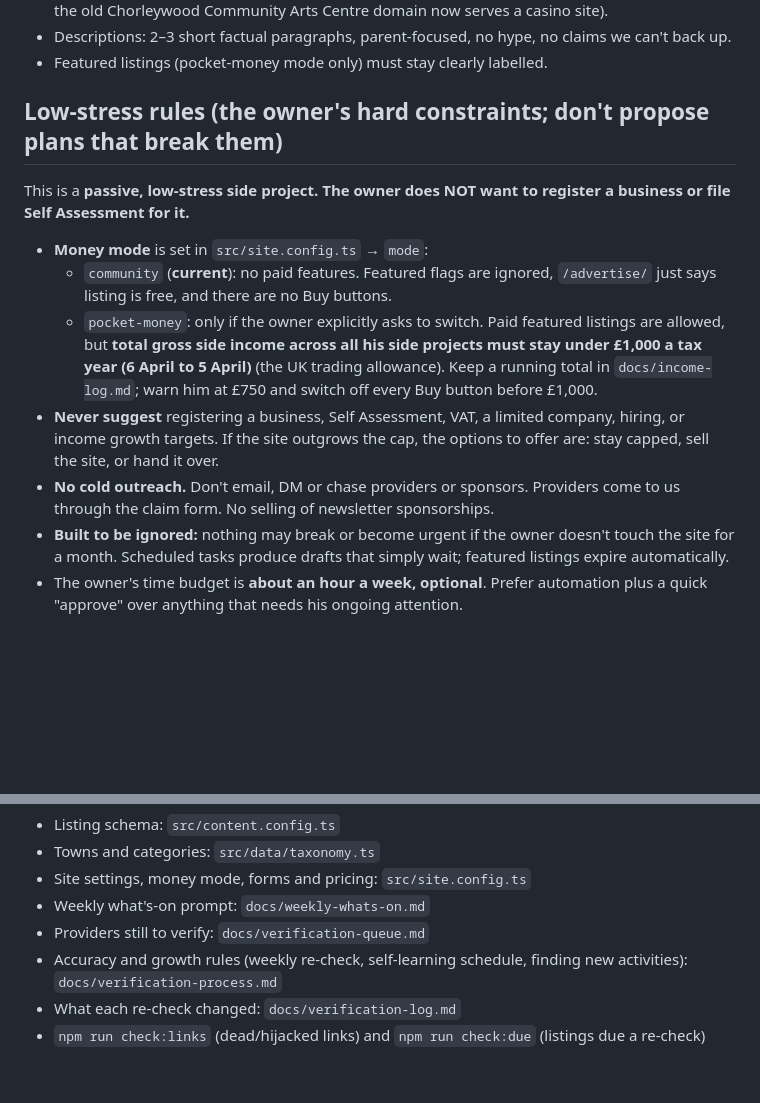
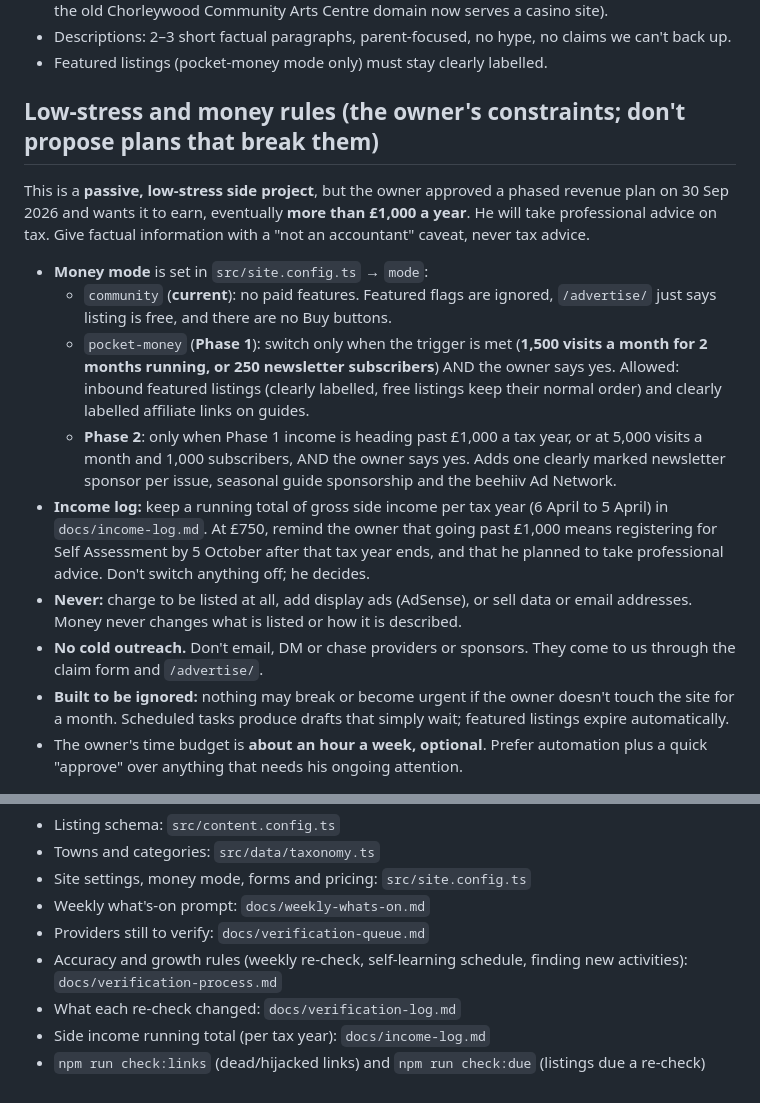
Before and after one commit to adw495/West-Herts-Kids, a Markdown page: CLAUDE.md, 2 parts joined by grey strips. Rendered like a GitHub page; blank space fills up the shorter version.

Commit message:
CLAUDE.md: money rules for the approved phased revenue plan

```diff
--- a/CLAUDE.md
+++ b/CLAUDE.md
@@ -11,13 +11,15 @@ Local directory of children's activities in West Herts (Watford, Rickmansworth,
 - Descriptions: 2–3 short factual paragraphs, parent-focused, no hype, no claims we can't back up.
 - Featured listings (pocket-money mode only) must stay clearly labelled.
 
-## Low-stress rules (the owner's hard constraints; don't propose plans that break them)
-This is a **passive, low-stress side project. The owner does NOT want to register a business or file Self Assessment for it.**
+## Low-stress and money rules (the owner's constraints; don't propose plans that break them)
+This is a **passive, low-stress side project**, but the owner approved a phased revenue plan on 30 Sep 2026 and wants it to earn, eventually **more than £1,000 a year**. He will take professional advice on tax. Give factual information with a "not an accountant" caveat, never tax advice.
 - **Money mode** is set in `src/site.config.ts` → `mode`:
   - `community` (**current**): no paid features. Featured flags are ignored, `/advertise/` just says listing is free, and there are no Buy buttons.
-  - `pocket-money`: only if the owner explicitly asks to switch. Paid featured listings are allowed, but **total gross side income across all his side projects must stay under £1,000 a tax year (6 April to 5 April)** (the UK trading allowance). Keep a running total in `docs/income-log.md`; warn him at £750 and switch off every Buy button before £1,000.
-- **Never suggest** registering a business, Self Assessment, VAT, a limited company, hiring, or income growth targets. If the site outgrows the cap, the options to offer are: stay capped, sell the site, or hand it over.
-- **No cold outreach.** Don't email, DM or chase providers or sponsors. Providers come to us through the claim form. No selling of newsletter sponsorships.
+  - `pocket-money` (**Phase 1**): switch only when the trigger is met (**1,500 visits a month for 2 months running, or 250 newsletter subscribers**) AND the owner says yes. Allowed: inbound featured listings (clearly labelled, free listings keep their normal order) and clearly labelled affiliate links on guides.
+  - **Phase 2**: only when Phase 1 income is heading past £1,000 a tax year, or at 5,000 visits a month and 1,000 subscribers, AND the owner says yes. Adds one clearly marked newsletter sponsor per issue, seasonal guide sponsorship and the beehiiv Ad Network.
+- **Income log:** keep a running total of gross side income per tax year (6 April to 5 April) in `docs/income-log.md`. At £750, remind the owner that going past £1,000 means registering for Self Assessment by 5 October after that tax year ends, and that he planned to take professional advice. Don't switch anything off; he decides.
+- **Never:** charge to be listed at all, add display ads (AdSense), or sell data or email addresses. Money never changes what is listed or how it is described.
+- **No cold outreach.** Don't email, DM or chase providers or sponsors. They come to us through the claim form and `/advertise/`.
 - **Built to be ignored:** nothing may break or become urgent if the owner doesn't touch the site for a month. Scheduled tasks produce drafts that simply wait; featured listings expire automatically.
 - The owner's time budget is **about an hour a week, optional**. Prefer automation plus a quick "approve" over anything that needs his ongoing attention.
 
@@ -35,4 +37,5 @@ This is a **passive, low-stress side project. The owner does NOT want to registe
 - Providers still to verify: `docs/verification-queue.md`
 - Accuracy and growth rules (weekly re-check, self-learning schedule, finding new activities): `docs/verification-process.md`
 - What each re-check changed: `docs/verification-log.md`
+- Side income running total (per tax year): `docs/income-log.md`
 - `npm run check:links` (dead/hijacked links) and `npm run check:due` (listings due a re-check)
```
